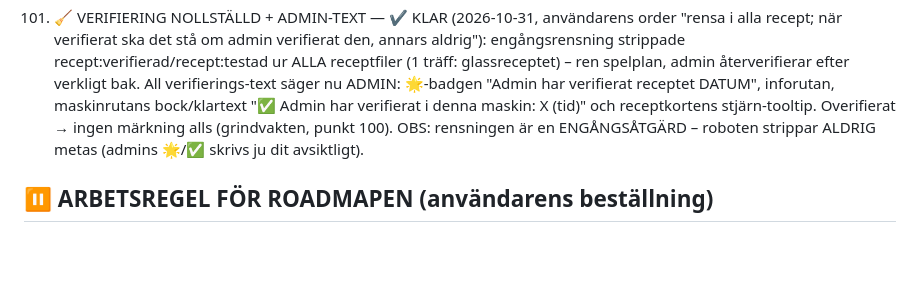
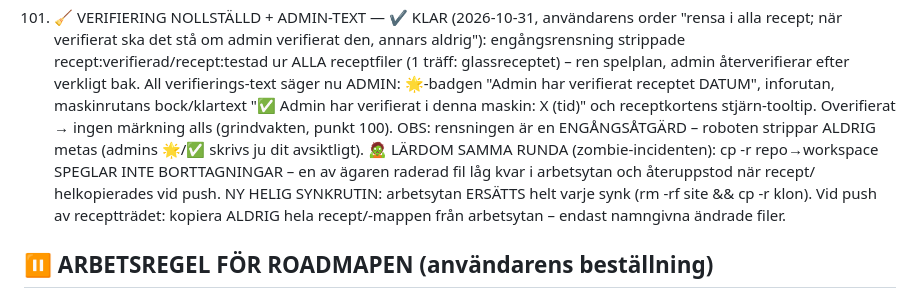
Before and after one commit to Tokke2/recept, a Markdown page: SPEC.md, the part around the change. GitHub-like rendering; blank space fills up the shorter version.

Commit message:
📋 SPEC: zombie-lärdomen – synkrutin ersätter arbetsytan helt; aldrig helkopiera recept/ vid push

```diff
--- a/SPEC.md
+++ b/SPEC.md
@@ -2403,6 +2403,13 @@ data i json/, ALDRIG per receptfil.
     → ingen märkning alls (grindvakten, punkt 100). OBS: rensningen
     är en ENGÅNGSÅTGÄRD – roboten strippar ALDRIG metas (admins 🌟/✅
     skrivs ju dit avsiktligt).
+    🧟 LÄRDOM SAMMA RUNDA (zombie-incidenten): cp -r repo→workspace
+    SPEGLAR INTE BORTTAGNINGAR – en av ägaren raderad fil låg kvar i
+    arbetsytan och återuppstod när recept/ helkopierades vid push.
+    NY HELIG SYNKRUTIN: arbetsytan ERSÄTTS helt varje synk
+    (rm -rf site && cp -r klon). Vid push av receptträdet: kopiera
+    ALDRIG hela recept/-mappen från arbetsytan – endast namngivna
+    ändrade filer.
 
 ## ⏸️ ARBETSREGEL FÖR ROADMAPEN (användarens beställning)
 
```
